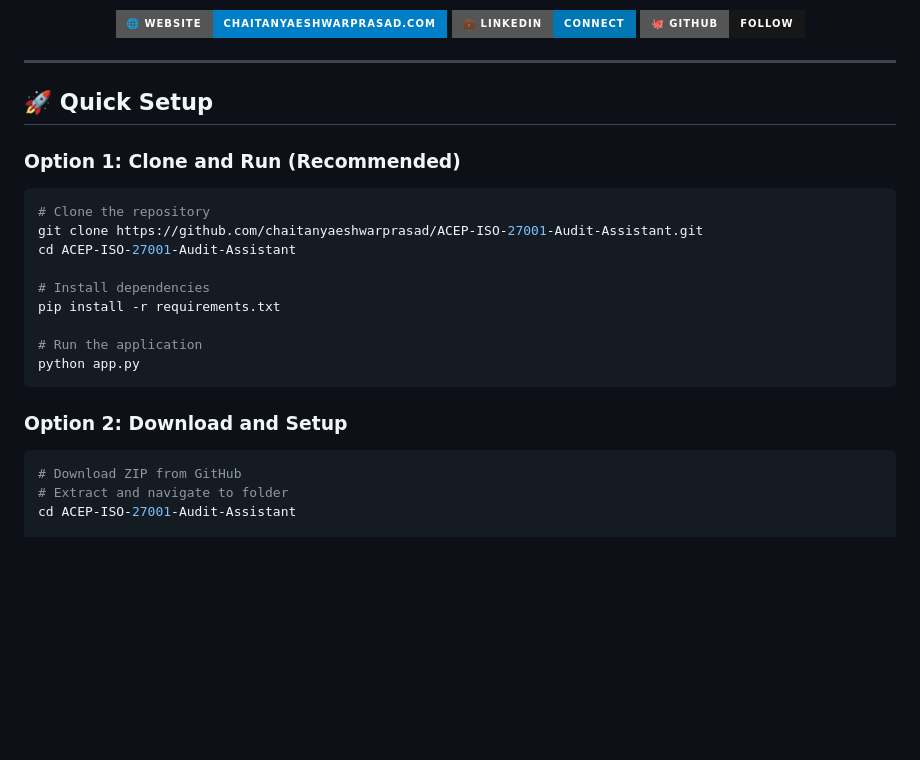
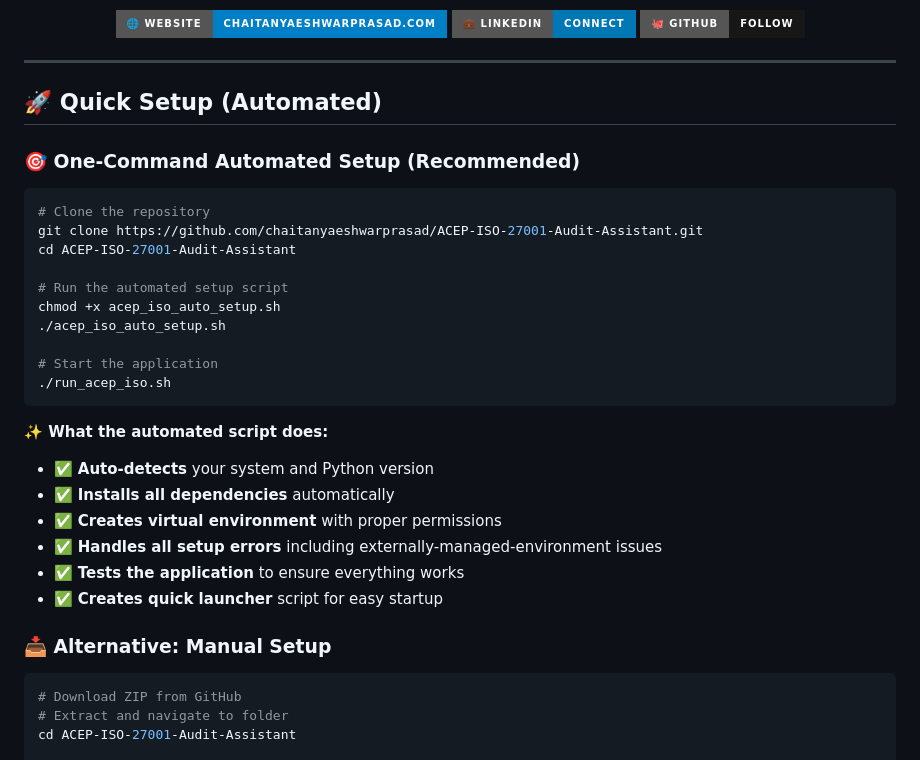
Before and after one commit to chaitanyaeshwarprasad/ACEP-ISO-27001-Audit-Assistant, a Markdown page: README.md, the part around the change printed below. Rendered like a GitHub page; badges without logos; blank space fills up the shorter version.

````diff
--- a/README.md
+++ b/README.md
@@ -20,22 +20,31 @@
 
 ---
 
-## 🚀 **Quick Setup**
+## 🚀 **Quick Setup (Automated)**
 
-### **Option 1: Clone and Run (Recommended)**
+### **🎯 One-Command Automated Setup (Recommended)**
 ```bash
 # Clone the repository
 git clone https://github.com/chaitanyaeshwarprasad/ACEP-ISO-27001-Audit-Assistant.git
 cd ACEP-ISO-27001-Audit-Assistant
 
-# Install dependencies
-pip install -r requirements.txt
+# Run the automated setup script
+chmod +x acep_iso_auto_setup.sh
+./acep_iso_auto_setup.sh
 
-# Run the application
-python app.py
+# Start the application
+./run_acep_iso.sh
 ```
 
-### **Option 2: Download and Setup**
+**✨ What the automated script does:**
+- ✅ **Auto-detects** your system and Python version
+- ✅ **Installs all dependencies** automatically
+- ✅ **Creates virtual environment** with proper permissions
+- ✅ **Handles all setup errors** including externally-managed-environment issues
+- ✅ **Tests the application** to ensure everything works
+- ✅ **Creates quick launcher** script for easy startup
+
+### **📥 Alternative: Manual Setup**
 ```bash
 # Download ZIP from GitHub
 # Extract and navigate to folder
````
Also changed, not shown: other parts of README.md (+36 -3 lines).
